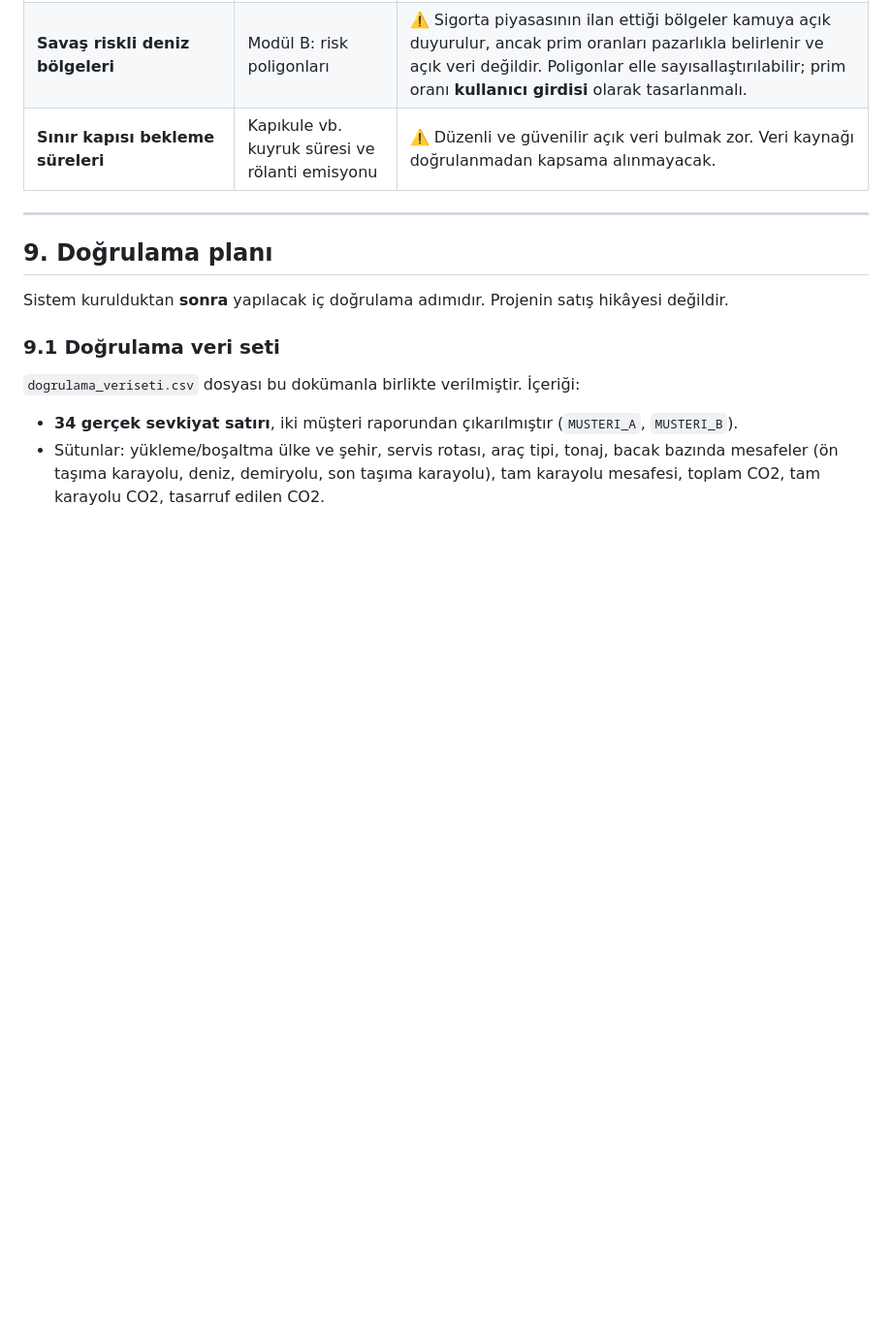
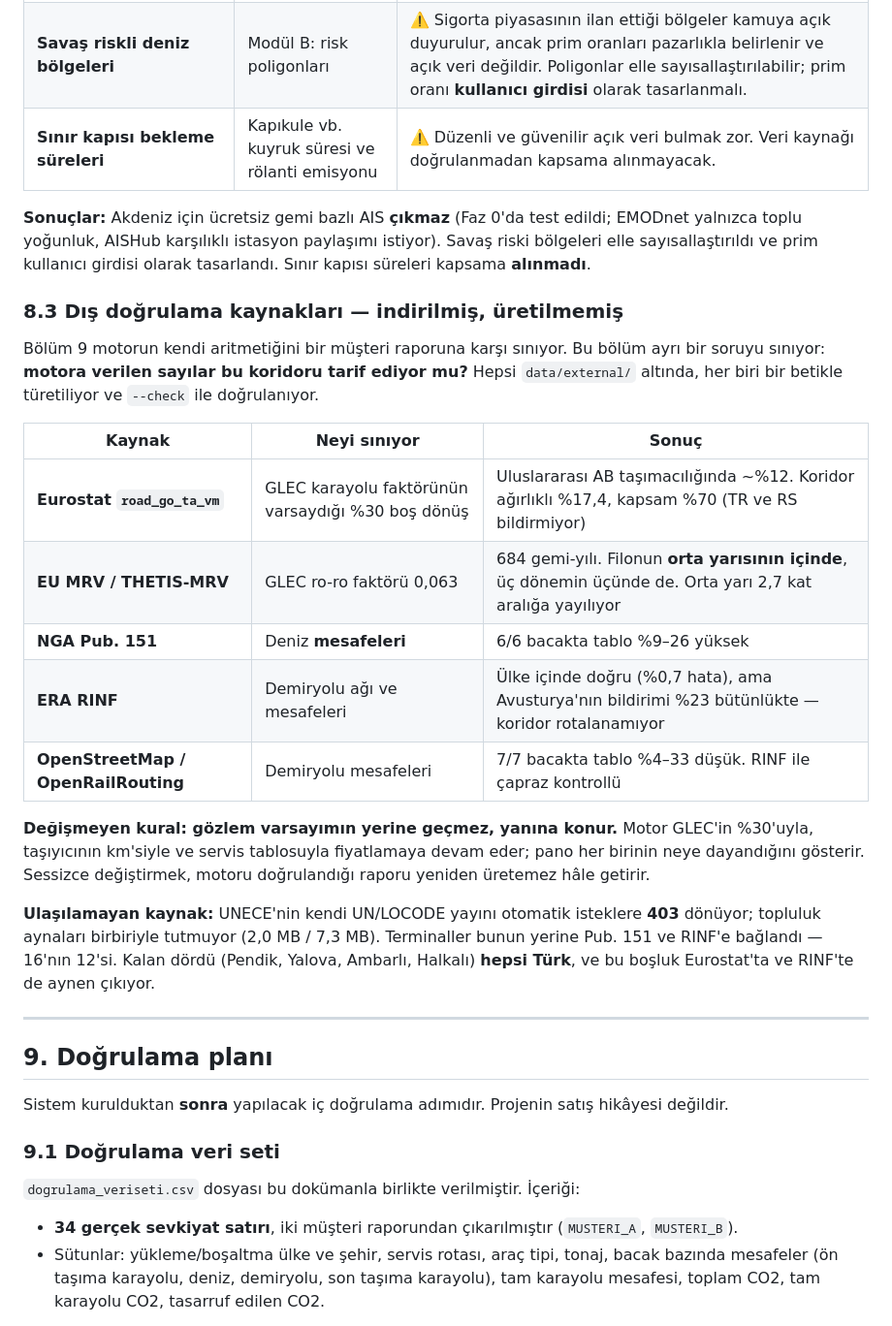
Before and after one commit to dogadurak/FreightPrint, a Markdown page: PROJE_FreightPrint.md, the part around one of its changes. Shown at 97% size. Drawn GitHub-style; blank space fills up the shorter version.

```diff
--- a/PROJE_FreightPrint.md
+++ b/PROJE_FreightPrint.md
@@ -357,6 +375,35 @@ Karbon fiyatı parametre olarak girilir (piyasa fiyatı değişkendir).
 | **Ham AIS (Akdeniz/Adriyatik)** | Modül C: gerçek mesafe, süre, hız, bekleme | ⚠️ Ücretsiz gemi bazlı AIS verisinin coğrafi kapsamı düzensiz. Danimarka (`aisdata.ais.dk`) ve ABD (`marinecadastre.gov`, CC0) için mükemmel açık veri var; Akdeniz için sınırlı. **Projeye başlamadan test edilmeli.** |
 | **Savaş riskli deniz bölgeleri** | Modül B: risk poligonları | ⚠️ Sigorta piyasasının ilan ettiği bölgeler kamuya açık duyurulur, ancak prim oranları pazarlıkla belirlenir ve açık veri değildir. Poligonlar elle sayısallaştırılabilir; prim oranı **kullanıcı girdisi** olarak tasarlanmalı. |
 | **Sınır kapısı bekleme süreleri** | Kapıkule vb. kuyruk süresi ve rölanti emisyonu | ⚠️ Düzenli ve güvenilir açık veri bulmak zor. Veri kaynağı doğrulanmadan kapsama alınmayacak. |
+
+**Sonuçlar:** Akdeniz için ücretsiz gemi bazlı AIS **çıkmaz** (Faz 0'da test edildi;
+EMODnet yalnızca toplu yoğunluk, AISHub karşılıklı istasyon paylaşımı istiyor). Savaş
+riski bölgeleri elle sayısallaştırıldı ve prim kullanıcı girdisi olarak tasarlandı.
+Sınır kapısı süreleri kapsama **alınmadı**.
+
+### 8.3 Dış doğrulama kaynakları — indirilmiş, üretilmemiş
+
+Bölüm 9 motorun kendi aritmetiğini bir müşteri raporuna karşı sınıyor. Bu bölüm ayrı bir
+soruyu sınıyor: **motora verilen sayılar bu koridoru tarif ediyor mu?** Hepsi
+`data/external/` altında, her biri bir betikle türetiliyor ve `--check` ile doğrulanıyor.
+
+| Kaynak | Neyi sınıyor | Sonuç |
+|---|---|---|
+| **Eurostat `road_go_ta_vm`** | GLEC karayolu faktörünün varsaydığı %30 boş dönüş | Uluslararası AB taşımacılığında ~%12. Koridor ağırlıklı %17,4, kapsam %70 (TR ve RS bildirmiyor) |
+| **EU MRV / THETIS-MRV** | GLEC ro-ro faktörü 0,063 | 684 gemi-yılı. Filonun **orta yarısının içinde**, üç dönemin üçünde de. Orta yarı 2,7 kat aralığa yayılıyor |
+| **NGA Pub. 151** | Deniz **mesafeleri** | 6/6 bacakta tablo %9–26 yüksek |
+| **ERA RINF** | Demiryolu ağı ve mesafeleri | Ülke içinde doğru (%0,7 hata), ama Avusturya'nın bildirimi %23 bütünlükte — koridor rotalanamıyor |
+| **OpenStreetMap / OpenRailRouting** | Demiryolu mesafeleri | 7/7 bacakta tablo %4–33 düşük. RINF ile çapraz kontrollü |
+
+**Değişmeyen kural: gözlem varsayımın yerine geçmez, yanına konur.** Motor GLEC'in %30'uyla,
+taşıyıcının km'siyle ve servis tablosuyla fiyatlamaya devam eder; pano her birinin neye
+dayandığını gösterir. Sessizce değiştirmek, motoru doğrulandığı raporu yeniden
+üretemez hâle getirir.
+
+**Ulaşılamayan kaynak:** UNECE'nin kendi UN/LOCODE yayını otomatik isteklere **403**
+dönüyor; topluluk aynaları birbiriyle tutmuyor (2,0 MB / 7,3 MB). Terminaller bunun
+yerine Pub. 151 ve RINF'e bağlandı — 16'nın 12'si. Kalan dördü (Pendik, Yalova, Ambarlı,
+Halkalı) **hepsi Türk**, ve bu boşluk Eurostat'ta ve RINF'te de aynen çıkıyor.
 
 ---
 
```
Also changed, not shown: other parts of PROJE_FreightPrint.md (+43 -3 lines).
